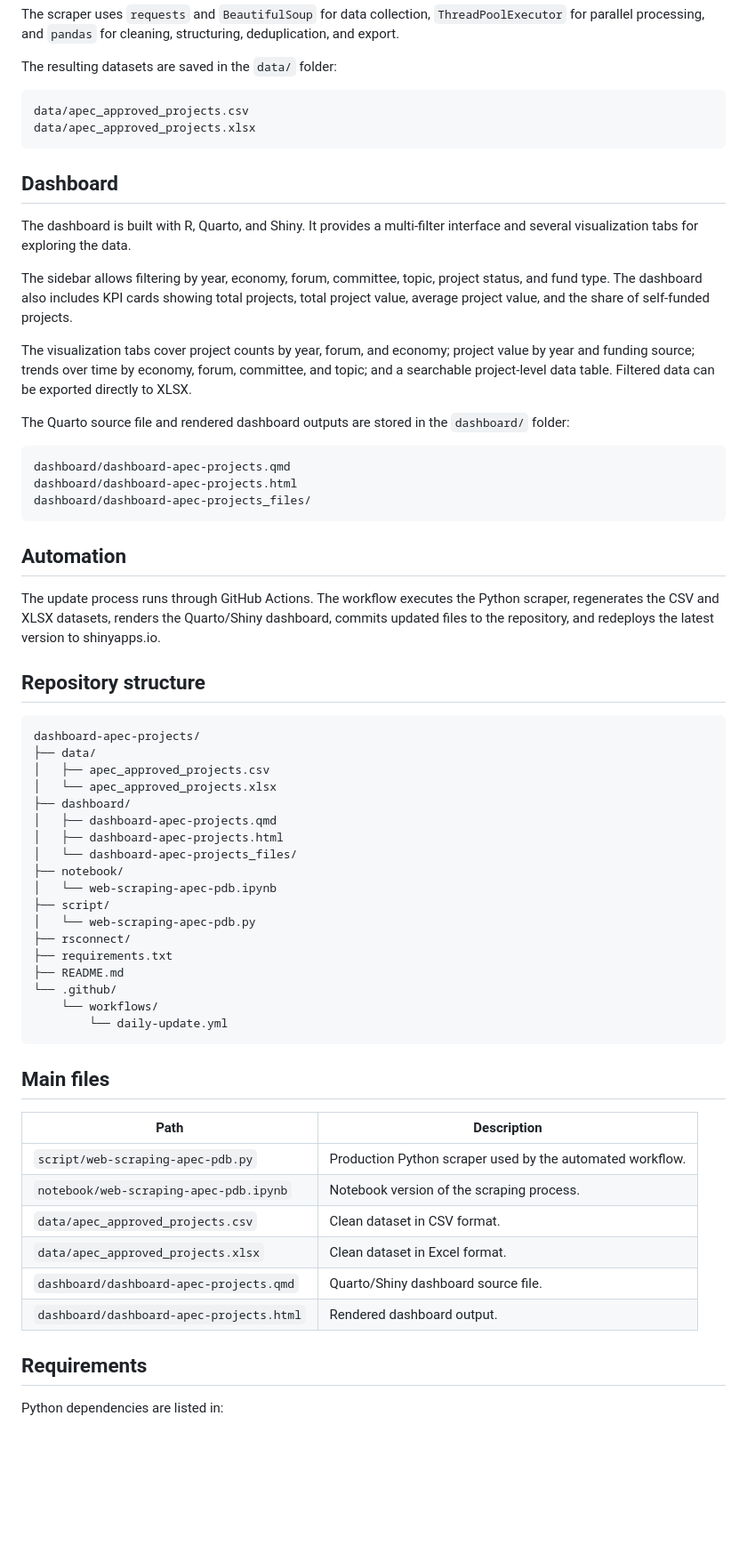
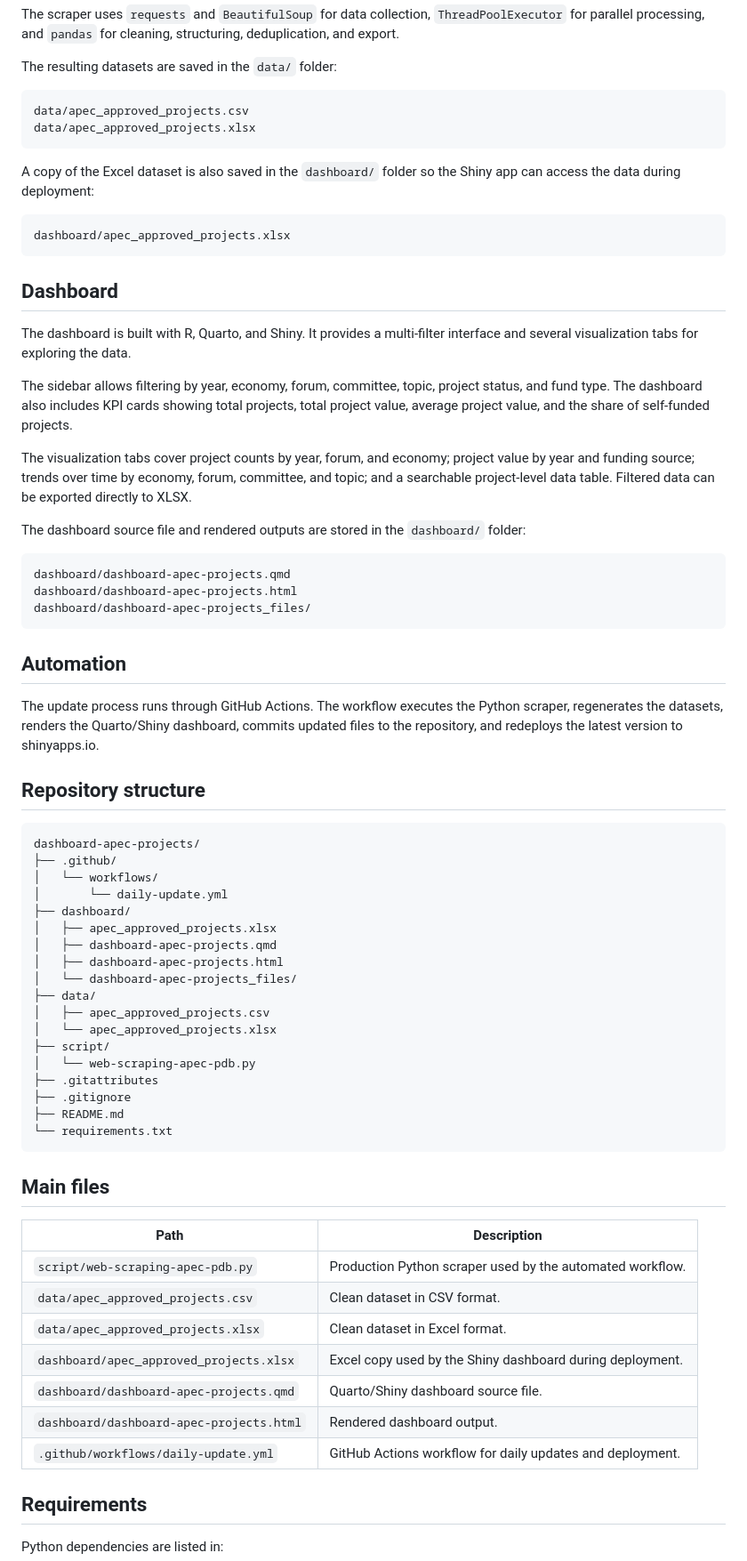
Before and after one commit to lfacostaz/dashboard-apec-projects, a Markdown page: README.md, the part around one of its changes. Shown at 89% size. GitHub-like rendering; blank space fills up the shorter version.

````diff
--- a/README.md
+++ b/README.md
@@ -25,6 +25,12 @@ data/apec_approved_projects.csv
 data/apec_approved_projects.xlsx
 ```
 
+A copy of the Excel dataset is also saved in the `dashboard/` folder so the Shiny app can access the data during deployment:
+
+```text
+dashboard/apec_approved_projects.xlsx
+```
+
 ## Dashboard
 
 The dashboard is built with R, Quarto, and Shiny. It provides a multi-filter interface and several visualization tabs for exploring the data.
@@ -33,7 +39,7 @@ The sidebar allows filtering by year, economy, forum, committee, topic, project
 
 The visualization tabs cover project counts by year, forum, and economy; project value by year and funding source; trends over time by economy, forum, committee, and topic; and a searchable project-level data table. Filtered data can be exported directly to XLSX.
 
-The Quarto source file and rendered dashboard outputs are stored in the `dashboard/` folder:
+The dashboard source file and rendered outputs are stored in the `dashboard/` folder:
 
 ```text
 dashboard/dashboard-apec-projects.qmd
@@ -43,29 +49,29 @@ dashboard/dashboard-apec-projects_files/
 
 ## Automation
 
-The update process runs through GitHub Actions. The workflow executes the Python scraper, regenerates the CSV and XLSX datasets, renders the Quarto/Shiny dashboard, commits updated files to the repository, and redeploys the latest version to shinyapps.io.
+The update process runs through GitHub Actions. The workflow executes the Python scraper, regenerates the datasets, renders the Quarto/Shiny dashboard, commits updated files to the repository, and redeploys the latest version to shinyapps.io.
 
 ## Repository structure
 
 ```text
 dashboard-apec-projects/
+├── .github/
+│   └── workflows/
+│       └── daily-update.yml
+├── dashboard/
+│   ├── apec_approved_projects.xlsx
+│   ├── dashboard-apec-projects.qmd
+│   ├── dashboard-apec-projects.html
+│   └── dashboard-apec-projects_files/
 ├── data/
 │   ├── apec_approved_projects.csv
 │   └── apec_approved_projects.xlsx
-├── dashboard/
-│   ├── dashboard-apec-projects.qmd
-│   ├── dashboard-apec-projects.html
-│   └── dashboard-apec-projects_files/
-├── notebook/
-│   └── web-scraping-apec-pdb.ipynb
 ├── script/
 │   └── web-scraping-apec-pdb.py
-├── rsconnect/
-├── requirements.txt
+├── .gitattributes
+├── .gitignore
 ├── README.md
-└── .github/
-    └── workflows/
-        └── daily-update.yml
+└── requirements.txt
 ```
 
 ## Main files
@@ -73,11 +79,12 @@ dashboard-apec-projects/
 | Path                                     | Description                                               |
 | ---------------------------------------- | --------------------------------------------------------- |
 | `script/web-scraping-apec-pdb.py`        | Production Python scraper used by the automated workflow. |
-| `notebook/web-scraping-apec-pdb.ipynb`   | Notebook version of the scraping process.                 |
 | `data/apec_approved_projects.csv`        | Clean dataset in CSV format.                              |
 | `data/apec_approved_projects.xlsx`       | Clean dataset in Excel format.                            |
+| `dashboard/apec_approved_projects.xlsx`  | Excel copy used by the Shiny dashboard during deployment. |
 | `dashboard/dashboard-apec-projects.qmd`  | Quarto/Shiny dashboard source file.                       |
 | `dashboard/dashboard-apec-projects.html` | Rendered dashboard output.                                |
+| `.github/workflows/daily-update.yml`     | GitHub Actions workflow for daily updates and deployment. |
 
 ## Requirements
 
````
Also changed, not shown: other parts of README.md (+14 -1 lines).
